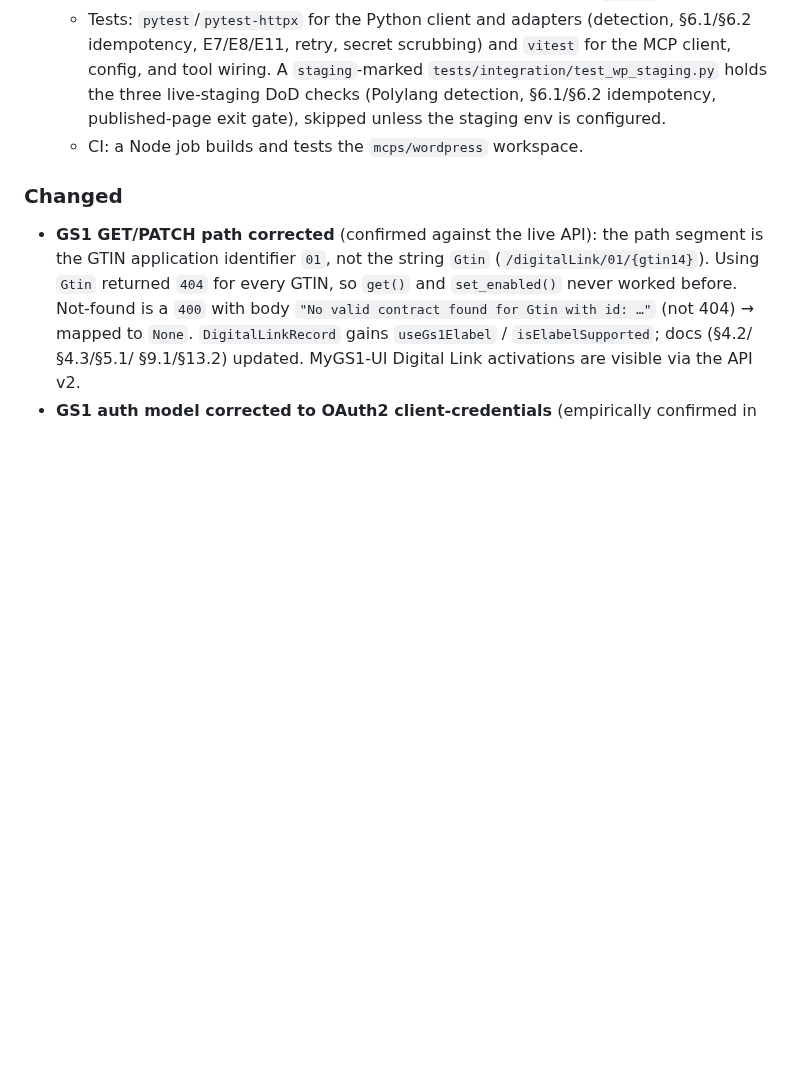
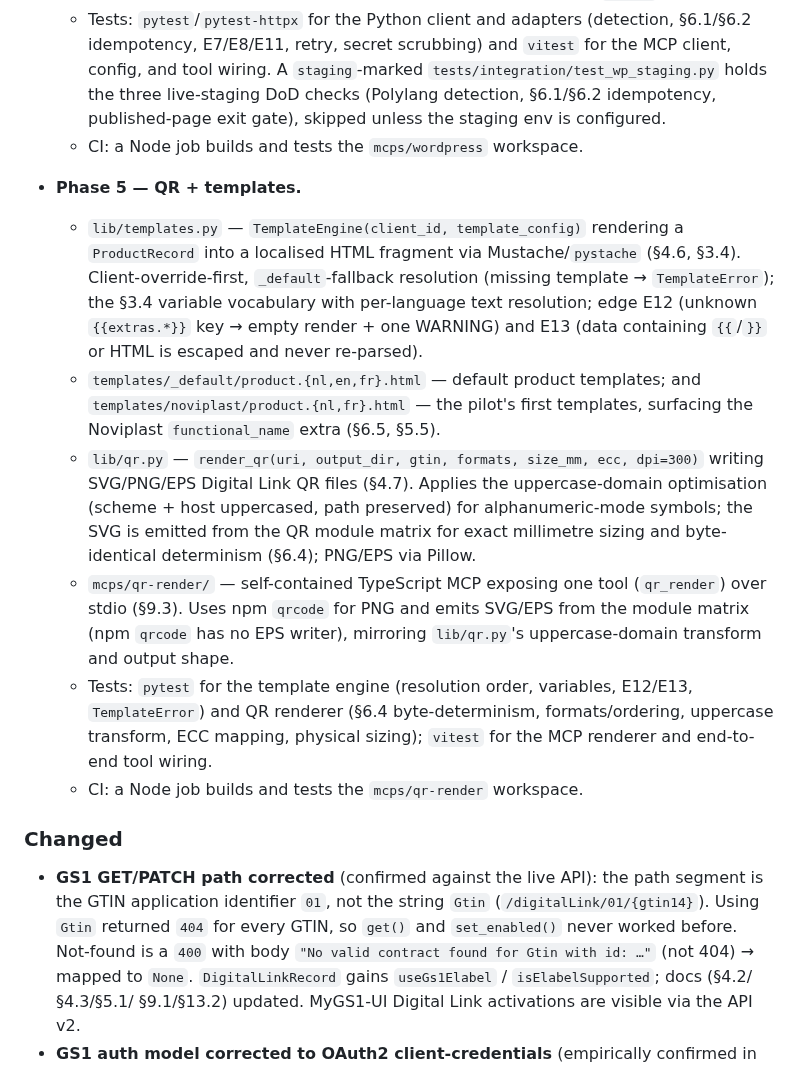
Before and after one commit to NextGenDataLead/gs1-product-link, a Markdown page: CHANGELOG.md, the part around the change. Drawn GitHub-style; blank space fills up the shorter version.

Commit message:
docs: record Phase 5 additions in CHANGELOG

```diff
--- a/CHANGELOG.md
+++ b/CHANGELOG.md
@@ -82,6 +82,31 @@ and this project adheres to [Semantic Versioning](https://semver.org/spec/v2.0.0
     unless the staging env is configured.
   - CI: a Node job builds and tests the `mcps/wordpress` workspace.
 
+- **Phase 5 — QR + templates.**
+  - `lib/templates.py` — `TemplateEngine(client_id, template_config)` rendering a
+    `ProductRecord` into a localised HTML fragment via Mustache/`pystache` (§4.6, §3.4).
+    Client-override-first, `_default`-fallback resolution (missing template →
+    `TemplateError`); the §3.4 variable vocabulary with per-language text resolution;
+    edge E12 (unknown `{{extras.*}}` key → empty render + one WARNING) and E13 (data
+    containing `{{`/`}}` or HTML is escaped and never re-parsed).
+  - `templates/_default/product.{nl,en,fr}.html` — default product templates; and
+    `templates/noviplast/product.{nl,fr}.html` — the pilot's first templates, surfacing
+    the Noviplast `functional_name` extra (§6.5, §5.5).
+  - `lib/qr.py` — `render_qr(uri, output_dir, gtin, formats, size_mm, ecc, dpi=300)`
+    writing SVG/PNG/EPS Digital Link QR files (§4.7). Applies the uppercase-domain
+    optimisation (scheme + host uppercased, path preserved) for alphanumeric-mode symbols;
+    the SVG is emitted from the QR module matrix for exact millimetre sizing and
+    byte-identical determinism (§6.4); PNG/EPS via Pillow.
+  - `mcps/qr-render/` — self-contained TypeScript MCP exposing one tool (`qr_render`)
+    over stdio (§9.3). Uses npm `qrcode` for PNG and emits SVG/EPS from the module matrix
+    (npm `qrcode` has no EPS writer), mirroring `lib/qr.py`'s uppercase-domain transform
+    and output shape.
+  - Tests: `pytest` for the template engine (resolution order, variables, E12/E13,
+    `TemplateError`) and QR renderer (§6.4 byte-determinism, formats/ordering, uppercase
+    transform, ECC mapping, physical sizing); `vitest` for the MCP renderer and
+    end-to-end tool wiring.
+  - CI: a Node job builds and tests the `mcps/qr-render` workspace.
+
 ### Changed
 - **GS1 GET/PATCH path corrected** (confirmed against the live API): the path segment
   is the GTIN application identifier `01`, not the string `Gtin`
```
